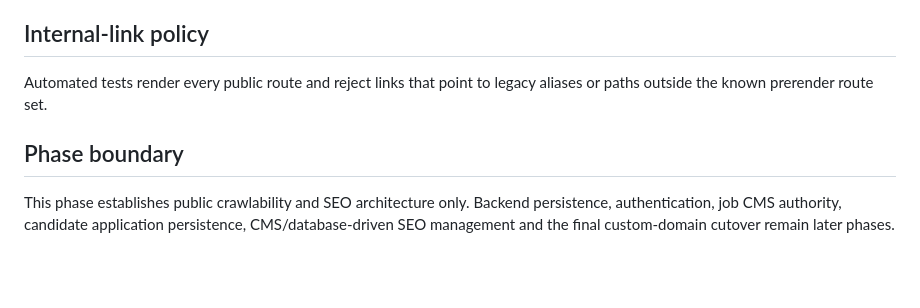
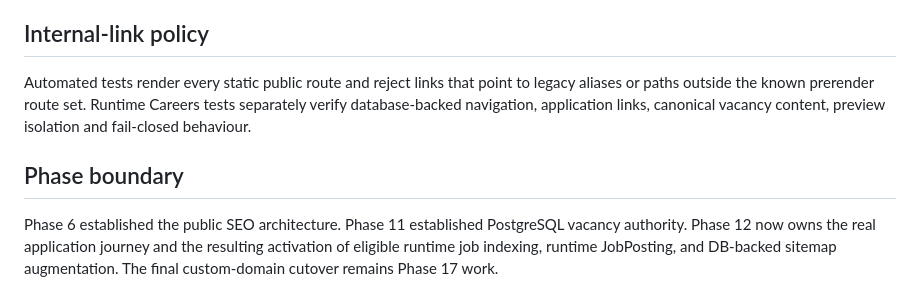
Before and after one commit to RCITCS/RC_IT_CONSULTING_SERVICES, a Markdown page: docs/SEO_ARCHITECTURE.md, the part around one of its changes. GitHub-like rendering; blank space fills up the shorter version.

```diff
--- a/docs/SEO_ARCHITECTURE.md
+++ b/docs/SEO_ARCHITECTURE.md
@@ -116,8 +136,8 @@ Historical compatibility URLs use permanent redirects to their canonical destina
 
 ## Internal-link policy
 
-Automated tests render every public route and reject links that point to legacy aliases or paths outside the known prerender route set.
+Automated tests render every static public route and reject links that point to legacy aliases or paths outside the known prerender route set. Runtime Careers tests separately verify database-backed navigation, application links, canonical vacancy content, preview isolation and fail-closed behaviour.
 
 ## Phase boundary
 
-This phase establishes public crawlability and SEO architecture only. Backend persistence, authentication, job CMS authority, candidate application persistence, CMS/database-driven SEO management and the final custom-domain cutover remain later phases.
+Phase 6 established the public SEO architecture. Phase 11 established PostgreSQL vacancy authority. Phase 12 now owns the real application journey and the resulting activation of eligible runtime job indexing, runtime JobPosting, and DB-backed sitemap augmentation. The final custom-domain cutover remains Phase 17 work.
```
Also changed, not shown: other parts of docs/SEO_ARCHITECTURE.md (+50 -30 lines).
